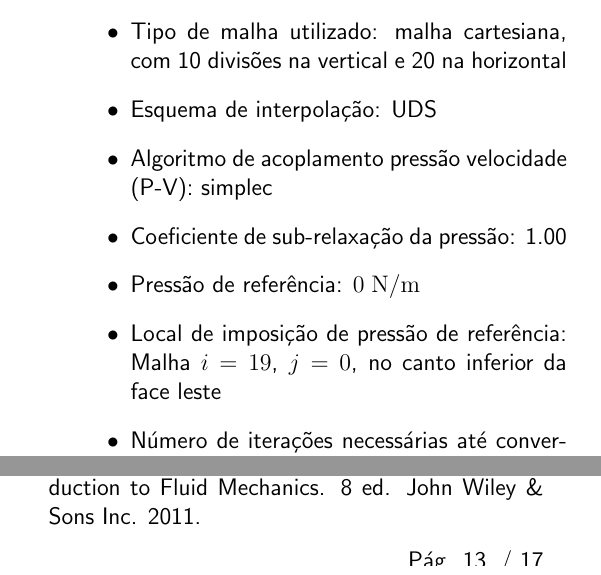
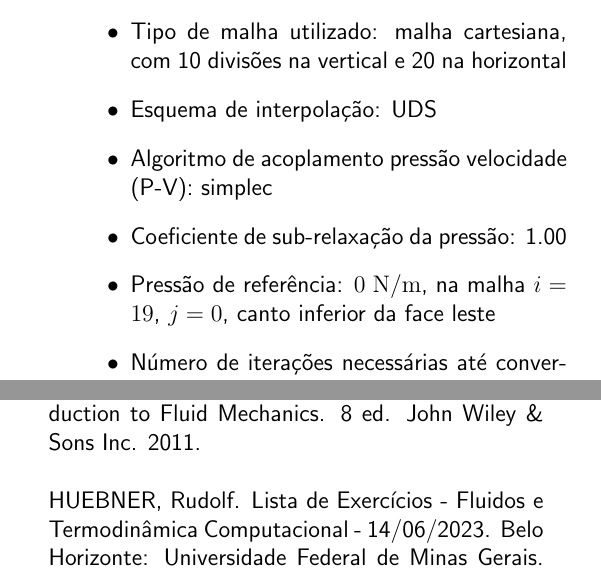
Before and after one commit to RaphaelLeivas/termocomp-2023-1, a LaTeX document (listaMecFlu/latex/ListaMecFlu.tex, which reads listaMecFlu/annexes/referencias.tex, listaMecFlu/q4/q4.tex): two parts of the columns of pages 12 and 13 of 17, joined at a grey line, cut so that both start at the same text. Compiled offline with pdfLaTeX.

Commit message:
corrige referencias e layout

```diff
--- a/listaMecFlu/annexes/referencias.tex
+++ b/listaMecFlu/annexes/referencias.tex
@@ -4,4 +4,7 @@
 Inc. 2007. \\
 
 \noindent PRITCHARD, Philip J. Fox and McDonald's Introduction to Fluid Mechanics. 8 ed. John Wiley \& Sons
-Inc. 2011.
+Inc. 2011. \\
+
+\noindent HUEBNER, Rudolf. Lista de Exercícios - Fluidos e Termodinâmica Computacional - 14/06/2023. Belo Horizonte: Universidade
+Federal de Minas Gerais. 2023.
--- a/listaMecFlu/q4/q4.tex
+++ b/listaMecFlu/q4/q4.tex
@@ -114,8 +114,7 @@ As configurações usadas no software foram as seguintes:
     \item Esquema de interpolação: UDS
     \item Algoritmo de acoplamento pressão velocidade (P-V): simplec
     \item Coeficiente de sub-relaxação da pressão: 1.00
-    \item Pressão de referência: $0 \un{N/m}$
-    \item Local de imposição de pressão de referência: Malha $i = 19$, $j = 0$, no canto inferior da face leste
+    \item Pressão de referência: $0 \un{N/m}$, na malha $i = 19$, $j = 0$, canto inferior da face leste
     \item Número de iterações necessárias até convergir: 5000
     \item Solver utilizado: Gauss Seidel
 \end{itemize}
```
Also changed, not shown: listaMecFlu/q1/q1.tex (+1 -1 lines), listaMecFlu/q3/q3.tex (+1 -1 lines), listaMecFlu/latex/ListaMecFlu.pdf, listaMecFlu/q1/testeDeMalhas.png, listaMecFlu/q4/q4.tex (2 more changed lines), 1 other file.
